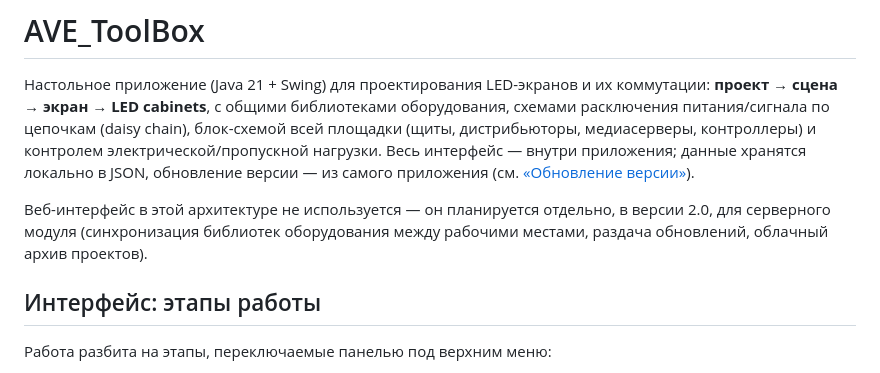
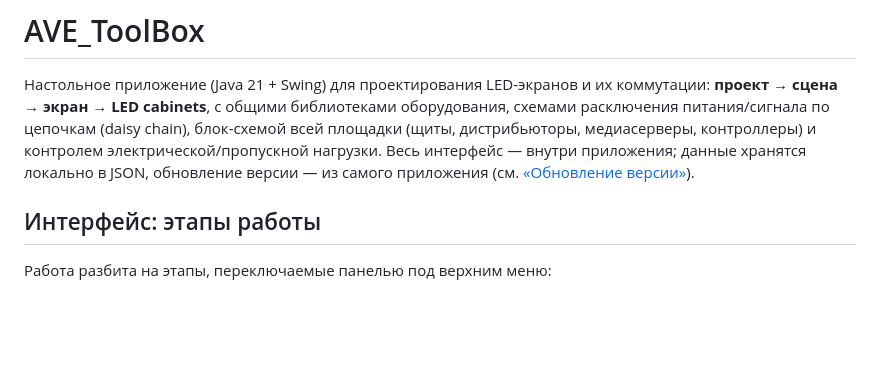
Before and after one commit to SergioPimonno/VJsTB_reborn, a Markdown page: README.md, the part around the change. Drawn GitHub-style; blank space fills up the shorter version.

Commit message:
Update README.md
Delete irrelevant information about web-interface of the app

```diff
--- a/README.md
+++ b/README.md
@@ -7,10 +7,6 @@
 контролем электрической/пропускной нагрузки. Весь интерфейс — внутри
 приложения; данные хранятся локально в JSON, обновление версии — из самого
 приложения (см. [«Обновление версии»](#обновление-версии)).
-
-Веб-интерфейс в этой архитектуре не используется — он планируется отдельно, в
-версии 2.0, для серверного модуля (синхронизация библиотек оборудования между
-рабочими местами, раздача обновлений, облачный архив проектов).
 
 ## Интерфейс: этапы работы
 
```
